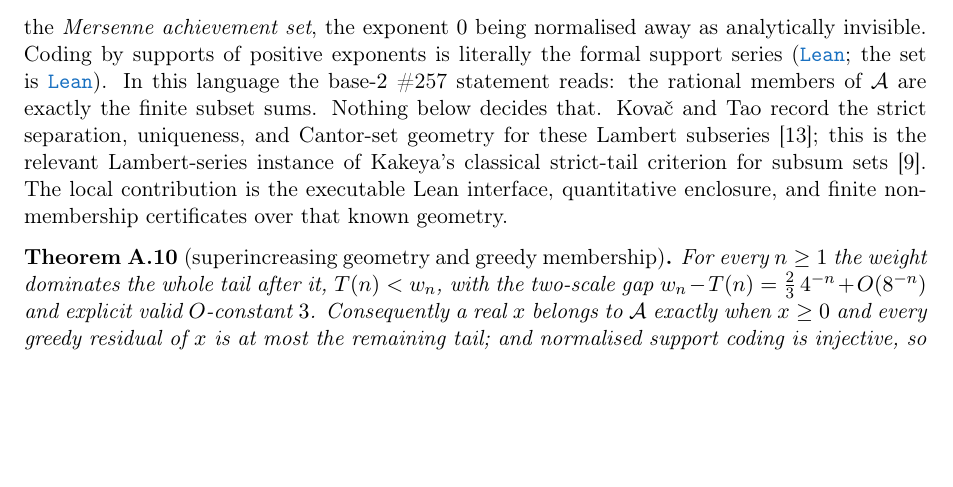
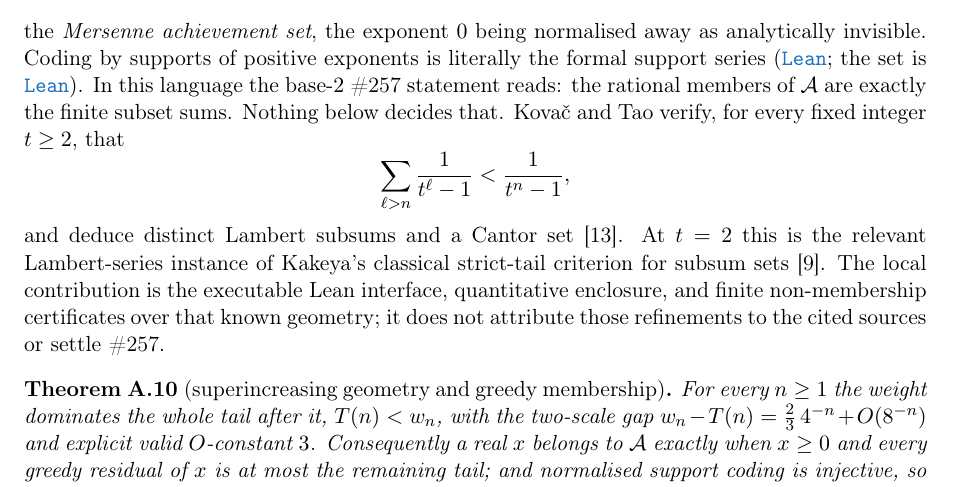
Before and after one commit to wcook04/plectis-lean-erdos249-257, a LaTeX paper (paper/erdos249-257-exposition.tex): part of page 12 of 14, cut so that both start at the same text, the shorter picture padded with empty space. Compiled offline with pdfLaTeX.

Commit message:
Clarify achievement-set source boundaries

```diff
--- a/paper/erdos249-257-exposition.tex
+++ b/paper/erdos249-257-exposition.tex
@@ -970,12 +970,16 @@ the formal support series
 the set is \lrefx{GreedyAchievementSet.lean}{522}{mersenneAchievementSet}). In
 this language the base-$2$ \#257 statement reads: the rational members of
 $\mathcal A$ are exactly the finite subset sums. Nothing below decides that.
-Kova\v{c} and Tao record the strict separation, uniqueness, and Cantor-set
-geometry for these Lambert subseries~\cite{kovactao}; this is the relevant
-Lambert-series instance of Kakeya's classical strict-tail criterion for
-subsum sets~\cite{kakeya1914}. The local contribution is the executable Lean
-interface, quantitative enclosure, and finite non-membership certificates over
-that known geometry.
+Kova\v{c} and Tao verify, for every fixed integer $t\ge2$, that
+\[
+  \sum_{\ell>n}\frac1{t^\ell-1}<\frac1{t^n-1},
+\]
+and deduce distinct Lambert subsums and a Cantor set~\cite{kovactao}. At
+$t=2$ this is the relevant Lambert-series instance of Kakeya's classical
+strict-tail criterion for subsum sets~\cite{kakeya1914}. The local
+contribution is the executable Lean interface, quantitative enclosure, and
+finite non-membership certificates over that known geometry; it does not
+attribute those refinements to the cited sources or settle \#257.
 
 \begin{theorem}[superincreasing geometry and greedy membership]\label{res:greedy}
 For every $n\ge1$ the weight dominates the whole tail after it, $T(n)<w_n$,
```
Also changed, not shown: docs/PRIOR_ART.md (+2 -1 lines), erdos249-257-exposition.pdf.
